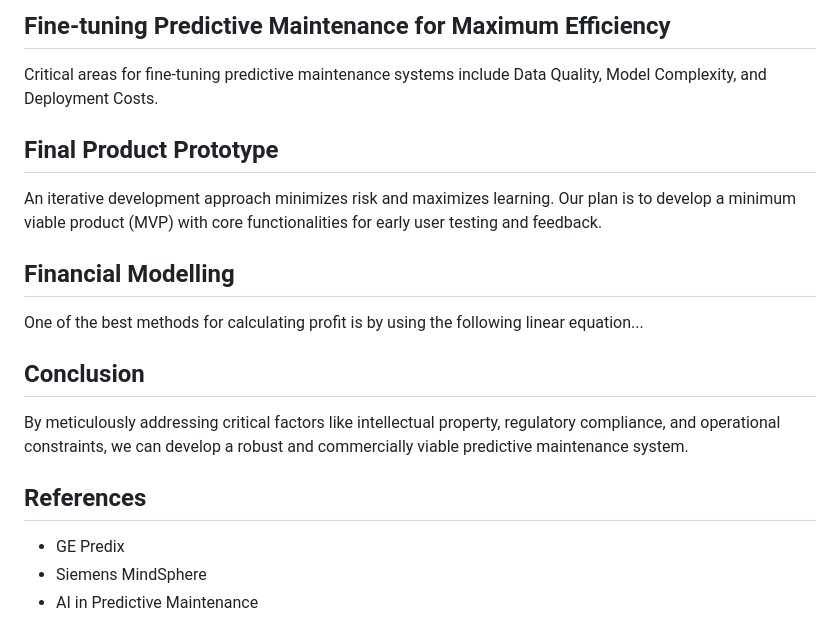
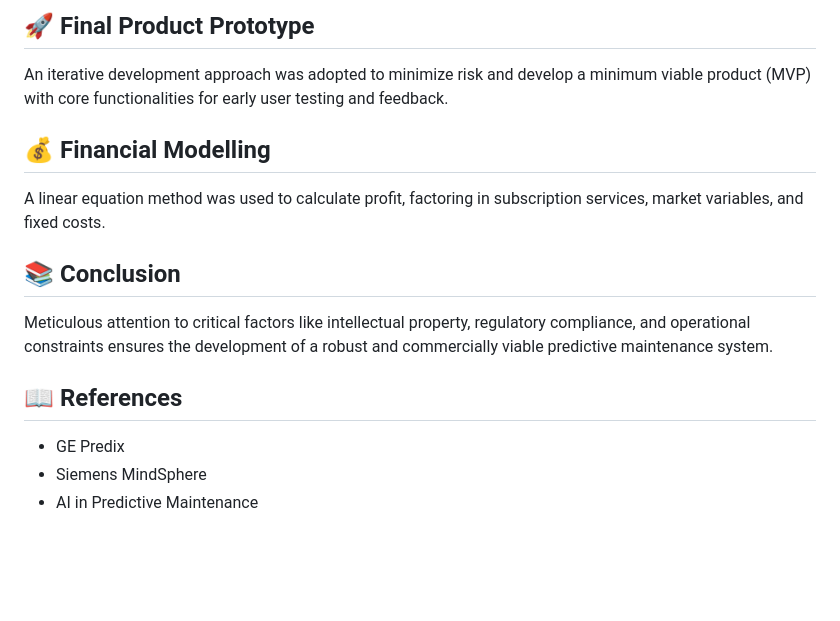
Before and after one commit to sudheerpulapa/Feynn_Labs_Intern_2024, a Markdown page: Feyyn-Labs-Project-3/README.md, the part around the change printed below. GitHub-like rendering; blank space fills up the shorter version.

```diff
--- a/Feyyn-Labs-Project-3/README.md
+++ b/Feyyn-Labs-Project-3/README.md
@@ -43,17 +43,14 @@ Adhering to best practices in handling predictive maintenance datasets involves
 
-## Fine-tuning Predictive Maintenance for Maximum Efficiency
-Critical areas for fine-tuning predictive maintenance systems include Data Quality, Model Complexity, and Deployment Costs.
+## 🚀 Final Product Prototype
+An iterative development approach was adopted to minimize risk and develop a minimum viable product (MVP) with core functionalities for early user testing and feedback.
 
-## Final Product Prototype
-An iterative development approach minimizes risk and maximizes learning. Our plan is to develop a minimum viable product (MVP) with core functionalities for early user testing and feedback.
+## 💰 Financial Modelling
+A linear equation method was used to calculate profit, factoring in subscription services, market variables, and fixed costs.
 
-## Financial Modelling
-One of the best methods for calculating profit is by using the following linear equation...
+## 📚 Conclusion
+Meticulous attention to critical factors like intellectual property, regulatory compliance, and operational constraints ensures the development of a robust and commercially viable predictive maintenance system.
 
-## Conclusion
-By meticulously addressing critical factors like intellectual property, regulatory compliance, and operational constraints, we can develop a robust and commercially viable predictive maintenance system.
-
-## References
+## 📖 References
 - GE Predix
 - Siemens MindSphere
 - AI in Predictive Maintenance
```
Also changed, not shown: other parts of Feyyn-Labs-Project-3/README.md (+22 -22 lines).
